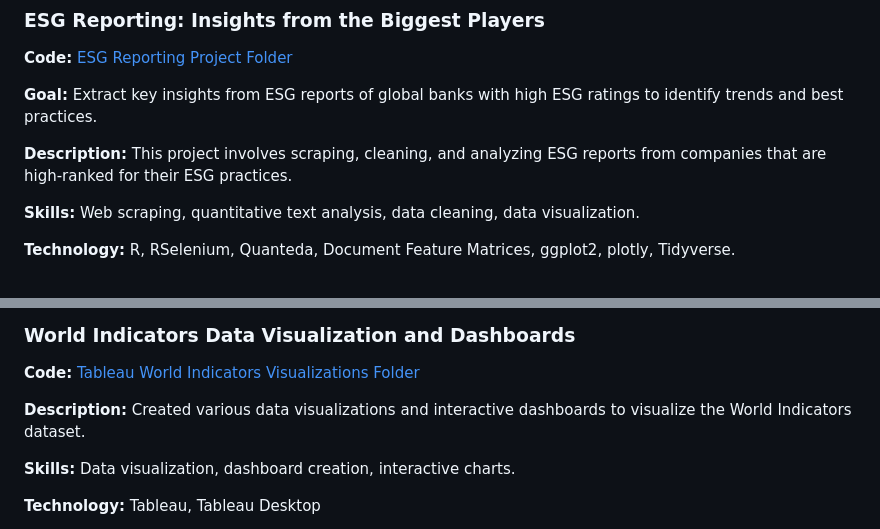
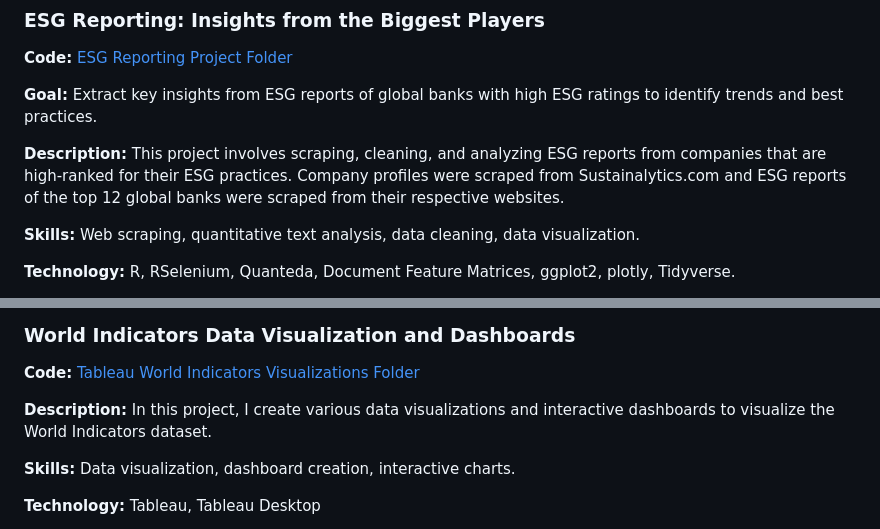
Before and after one commit to j-zenger/Data-Analysis-Portfolio, a Markdown page: README.md, 2 parts joined by grey strips. Rendered like a GitHub page.

```diff
--- a/README.md
+++ b/README.md
@@ -39,6 +39,7 @@ This repository showcases my skills, projects, and progress in Data Analytics an
 **Goal:** Extract key insights from ESG reports of global banks with high ESG ratings to identify trends and best practices.
 
 **Description:** This project involves scraping, cleaning, and analyzing ESG reports from companies that are high-ranked for their ESG practices.
+Company profiles were scraped from Sustainalytics.com and ESG reports of the top 12 global banks were scraped from their respective websites.
 
 **Skills:** Web scraping, quantitative text analysis, data cleaning, data visualization.
 
@@ -62,7 +63,7 @@ This repository showcases my skills, projects, and progress in Data Analytics an
 ### World Indicators Data Visualization and Dashboards
 **Code:** [Tableau World Indicators Visualizations Folder](https://github.com/j-zenger/Data-Analysis-Portfolio/tree/main/Tableau)
 
-**Description:** Created various data visualizations and interactive dashboards to visualize the World Indicators dataset.
+**Description:** In this project, I create various data visualizations and interactive dashboards to visualize the World Indicators dataset.
 
 **Skills:** Data visualization, dashboard creation, interactive charts.
 
```
